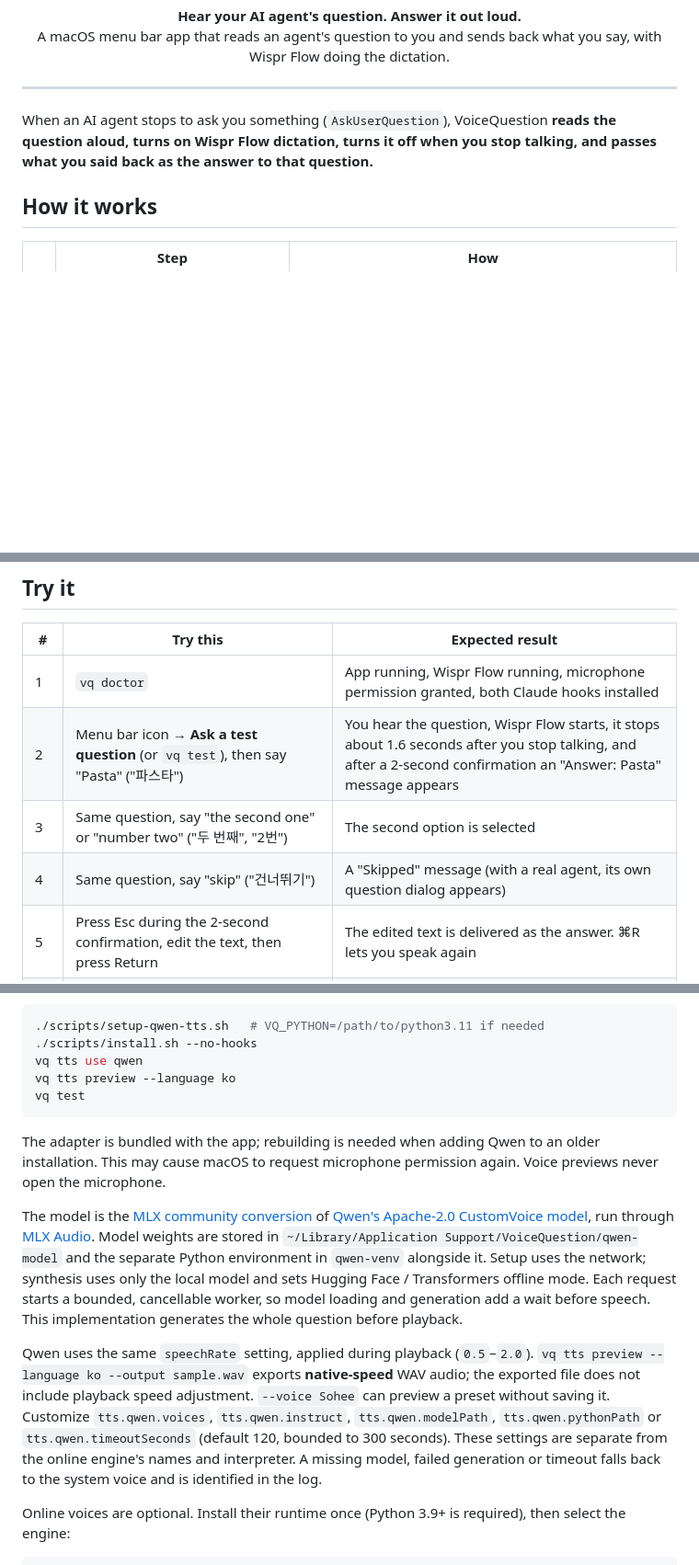
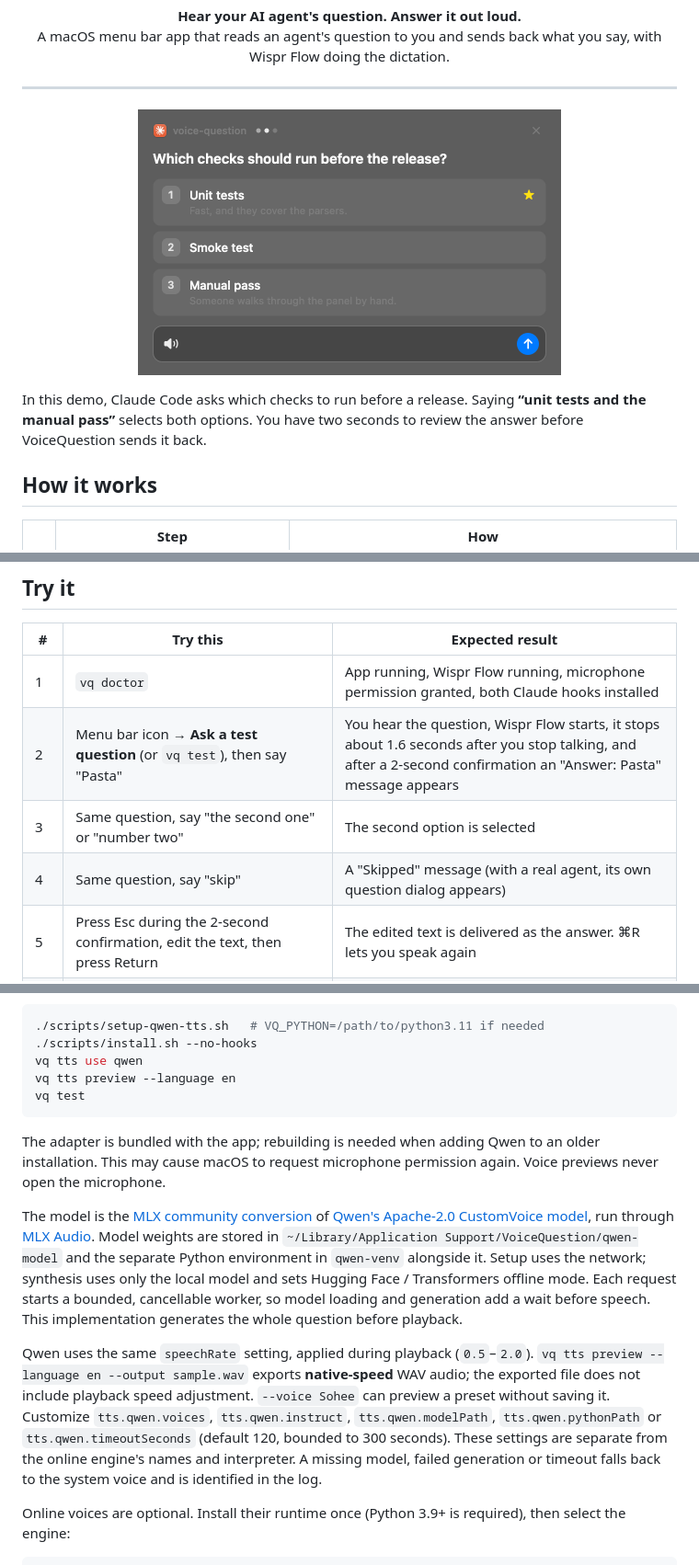
Before and after one commit to cloneisjun/voice-question, a Markdown page: README.md, 3 parts joined by grey strips. Shown at 92% size. GitHub-like rendering; pictures changed too: docs/assets/panel-demo.gif (added); blank space fills up the shorter version.

Commit message:
Show the question panel in action and translate documentation examples

````diff
--- a/README.md
+++ b/README.md
@@ -11,7 +11,11 @@
 
 ---
 
-When an AI agent stops to ask you something (`AskUserQuestion`), VoiceQuestion **reads the question aloud, turns on Wispr Flow dictation, turns it off when you stop talking, and passes what you said back as the answer to that question.**
+<p align="center">
+  <img src="docs/assets/panel-demo.gif" width="460" alt="VoiceQuestion reads a release checklist aloud, listens, then highlights Unit tests and Manual pass for confirmation.">
+</p>
+
+In this demo, Claude Code asks which checks to run before a release. Saying **“unit tests and the manual pass”** selects both options. You have two seconds to review the answer before VoiceQuestion sends it back.
 
 ## How it works
 
@@ -63,9 +67,9 @@ alias vq="$HOME/Applications/VoiceQuestion.app/Contents/MacOS/VoiceQuestion"
 | # | Try this | Expected result |
 |---|---|---|
 | 1 | `vq doctor` | App running, Wispr Flow running, microphone permission granted, both Claude hooks installed |
-| 2 | Menu bar icon → **Ask a test question** (or `vq test`), then say "Pasta" ("파스타") | You hear the question, Wispr Flow starts, it stops about 1.6 seconds after you stop talking, and after a 2-second confirmation an "Answer: Pasta" message appears |
-| 3 | Same question, say "the second one" or "number two" ("두 번째", "2번") | The second option is selected |
-| 4 | Same question, say "skip" ("건너뛰기") | A "Skipped" message (with a real agent, its own question dialog appears) |
+| 2 | Menu bar icon → **Ask a test question** (or `vq test`), then say "Pasta" | You hear the question, Wispr Flow starts, it stops about 1.6 seconds after you stop talking, and after a 2-second confirmation an "Answer: Pasta" message appears |
+| 3 | Same question, say "the second one" or "number two" | The second option is selected |
+| 4 | Same question, say "skip" | A "Skipped" message (with a real agent, its own question dialog appears) |
 | 5 | Press Esc during the 2-second confirmation, edit the text, then press Return | The edited text is delivered as the answer. ⌘R lets you speak again |
 | 6 | `vq ask --question "Deploy now?" --option Yes --option No --json` | The answer is printed as JSON (exit code 0 answered, 2 skipped) |
 | 7 | In a new Claude Code session: "Use the AskUserQuestion tool to ask me my favorite color" | The voice panel appears in place of Claude Code's question dialog, and Claude carries on with the answer you spoke |
@@ -150,7 +154,7 @@ For local Qwen voices, install the runtime and model once, rebuild/install the a
 ./scripts/setup-qwen-tts.sh   # VQ_PYTHON=/path/to/python3.11 if needed
 ./scripts/install.sh --no-hooks
 vq tts use qwen
-vq tts preview --language ko
+vq tts preview --language en
 vq test
 ```
 
@@ -158,7 +162,7 @@ The adapter is bundled with the app; rebuilding is needed when adding Qwen to an
 
 The model is the [MLX community conversion](https://huggingface.co/mlx-community/Qwen3-TTS-12Hz-1.7B-CustomVoice-8bit) of [Qwen's Apache-2.0 CustomVoice model](https://huggingface.co/Qwen/Qwen3-TTS-12Hz-1.7B-CustomVoice), run through [MLX Audio](https://github.com/Neywa-Labs/mlx-audio). Model weights are stored in `~/Library/Application Support/VoiceQuestion/qwen-model` and the separate Python environment in `qwen-venv` alongside it. Setup uses the network; synthesis uses only the local model and sets Hugging Face / Transformers offline mode. Each request starts a bounded, cancellable worker, so model loading and generation add a wait before speech. This implementation generates the whole question before playback.
 
-Qwen uses the same `speechRate` setting, applied during playback (`0.5`–`2.0`). `vq tts preview --language ko --output sample.wav` exports **native-speed** WAV audio; the exported file does not include playback speed adjustment. `--voice Sohee` can preview a preset without saving it. Customize `tts.qwen.voices`, `tts.qwen.instruct`, `tts.qwen.modelPath`, `tts.qwen.pythonPath` or `tts.qwen.timeoutSeconds` (default 120, bounded to 300 seconds). These settings are separate from the online engine's names and interpreter. A missing model, failed generation or timeout falls back to the system voice and is identified in the log.
+Qwen uses the same `speechRate` setting, applied during playback (`0.5`–`2.0`). `vq tts preview --language en --output sample.wav` exports **native-speed** WAV audio; the exported file does not include playback speed adjustment. `--voice Sohee` can preview a preset without saving it. Customize `tts.qwen.voices`, `tts.qwen.instruct`, `tts.qwen.modelPath`, `tts.qwen.pythonPath` or `tts.qwen.timeoutSeconds` (default 120, bounded to 300 seconds). These settings are separate from the online engine's names and interpreter. A missing model, failed generation or timeout falls back to the system voice and is identified in the log.
 
 Online voices are optional. Install their runtime once (Python 3.9+ is required), then select the engine:
 
````
Also changed, not shown: other parts of README.md (+4 -4 lines), docs/verification.md (+7 -7 lines).
